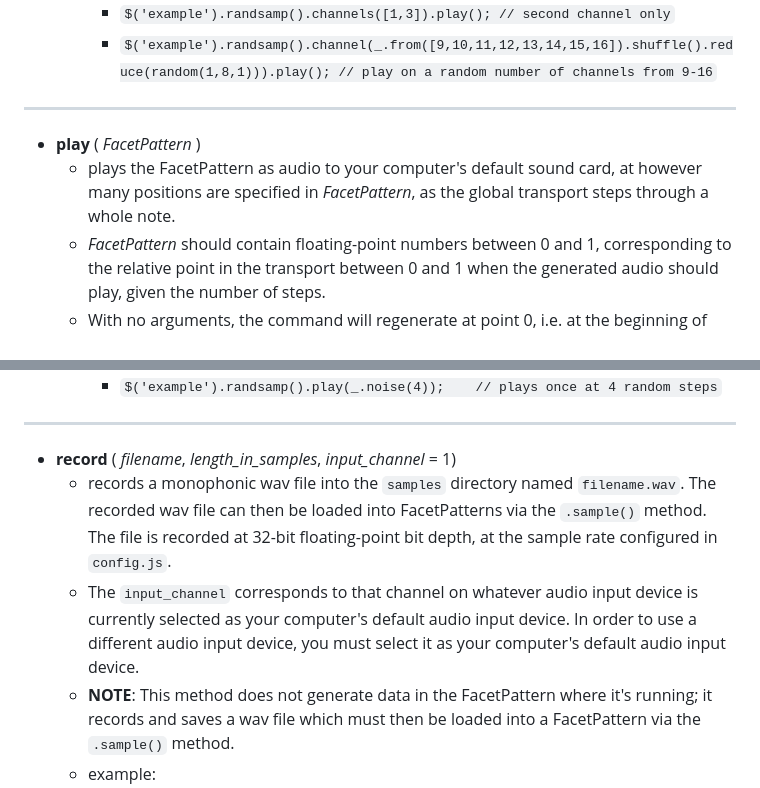
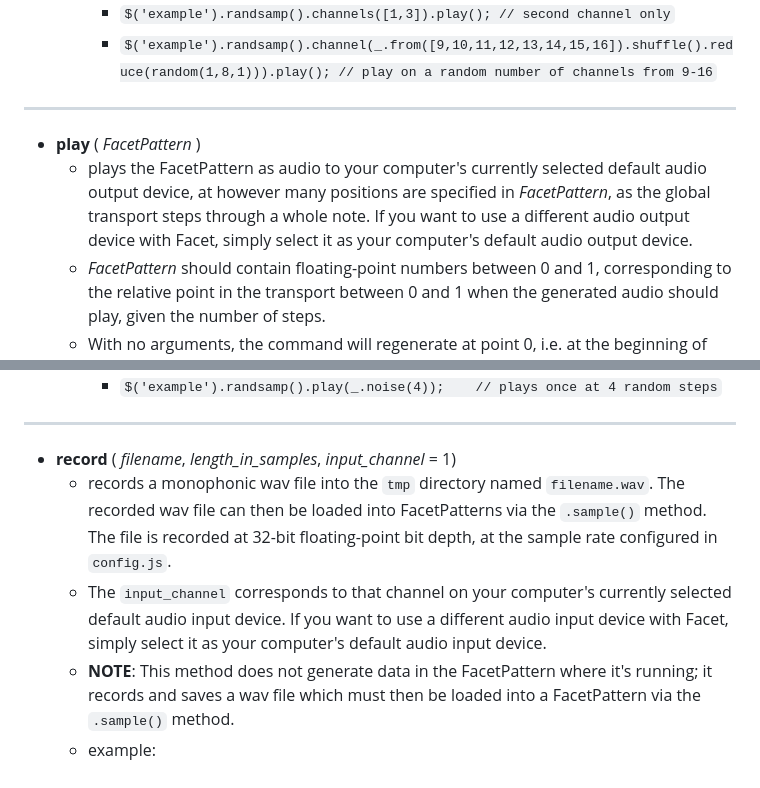
Before and after one commit to nnirror/facet, a Markdown page: README.md, 2 parts joined by grey strips. Drawn GitHub-style.

```diff
--- a/README.md
+++ b/README.md
@@ -94,7 +94,7 @@ Facet can synthesize and orchestrate the playback of multiple FacetPatterns simu
 		- `$('example').randsamp().channel(_.from([9,10,11,12,13,14,15,16]).shuffle().reduce(random(1,8,1))).play(); // play on a random number of channels from 9-16`
 ---
 - **play** ( _FacetPattern_ )
-	- plays the FacetPattern as audio to your computer's default sound card, at however many positions are specified in _FacetPattern_, as the global transport steps through a whole note.
+	- plays the FacetPattern as audio to your computer's currently selected default audio output device, at however many positions are specified in _FacetPattern_, as the global transport steps through a whole note. If you want to use a different audio output device with Facet, simply select it as your computer's default audio output device.
 	- _FacetPattern_ should contain floating-point numbers between 0 and 1, corresponding to the relative point in the transport between 0 and 1 when the generated audio should play, given the number of steps.
 	- With no arguments, the command will regenerate at point 0, i.e. at the beginning of each whole note. You can supply a number, array, or FacetPattern as the argument.
 	- By default, the FacetPattern will continue to regenerate and play. To prevent it from regenerating, include a `keep()` operation. To stop playback, use the key command `[ctrl + .]` or press the stop button "■".
@@ -104,8 +104,8 @@ Facet can synthesize and orchestrate the playback of multiple FacetPatterns simu
 		- `$('example').randsamp().play(_.noise(4));	// plays once at 4 random steps`
 ---
 - **record** ( _filename_, _length_in_samples_, _input_channel_ = 1)
-	- records a monophonic wav file into the `samples` directory named `filename.wav`. The recorded wav file can then be loaded into FacetPatterns via the `.sample()` method. The file is recorded at 32-bit floating-point bit depth, at the sample rate configured in `config.js`.
-	- The `input_channel` corresponds to that channel on whatever audio input device is currently selected as your computer's default audio input device. In order to use a different audio input device, you must select it as your computer's default audio input device.
+	- records a monophonic wav file into the `tmp` directory named `filename.wav`. The recorded wav file can then be loaded into FacetPatterns via the `.sample()` method. The file is recorded at 32-bit floating-point bit depth, at the sample rate configured in `config.js`.
+	- The `input_channel` corresponds to that channel on your computer's currently selected default audio input device. If you want to use a different audio input device with Facet, simply select it as your computer's default audio input device.
 	- **NOTE**: This method does not generate data in the FacetPattern where it's running; it records and saves a wav file which must then be loaded into a FacetPattern via the `.sample()` method.
 	- example:
 		- `$('a').record('test123',n16).sample('test123').play(_.ramp(0,1,16)); // each loop, record a sample 1/16th the loop size named test123.wav and play back the recording from the previous loop 16 times`
```
